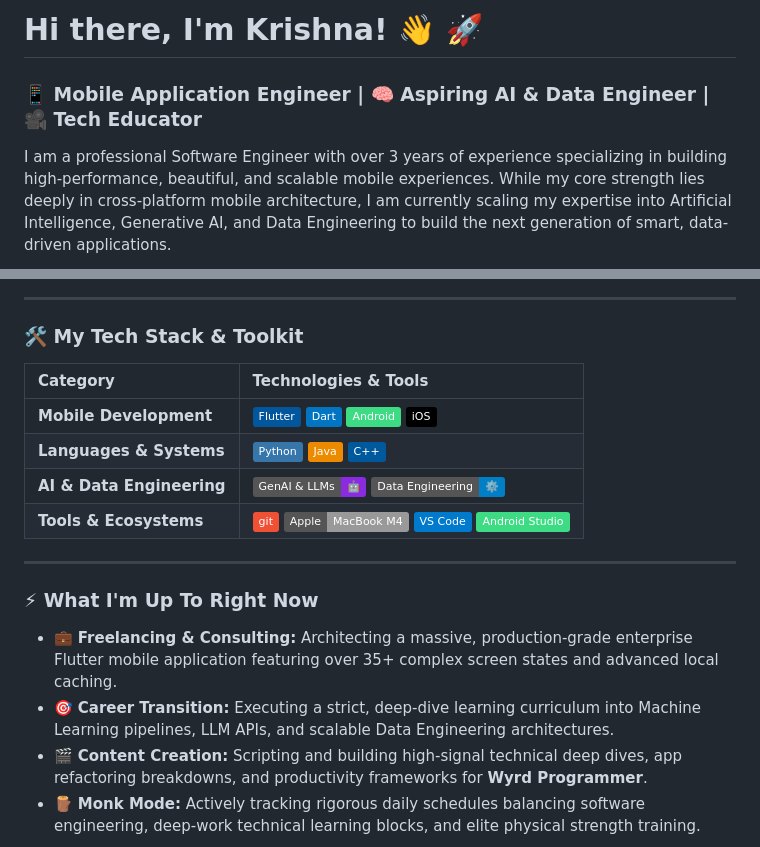
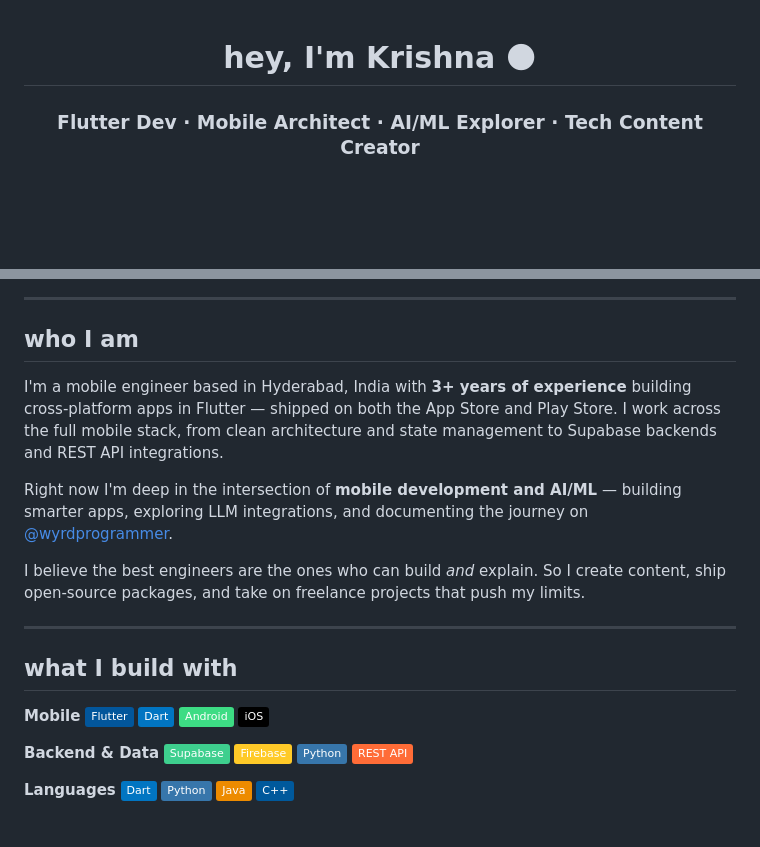
Before and after one commit to krishnamadugu/krishnamadugu, a Markdown page: README.md, 2 parts joined by grey strips. GitHub-like rendering; badges without logos; blank space fills up the shorter version.

```diff
--- a/README.md
+++ b/README.md
@@ -1,6 +1,6 @@
-# Hi there, I'm Krishna! 👋 🚀
+<div align="center">
 
-### 📱 Mobile Application Engineer | 🧠 Aspiring AI & Data Engineer | 🎥 Tech Educator
+# hey, I'm Krishna 🌑
 
-I am a professional Software Engineer with over 3 years of experience specializing in building high-performance, beautiful, and scalable mobile experiences. While my core strength lies deeply in cross-platform mobile architecture, I am currently scaling my expertise into Artificial Intelligence, Generative AI, and Data Engineering to build the next generation of smart, data-driven applications.
+### Flutter Dev · Mobile Architect · AI/ML Explorer · Tech Content Creator
 
@@ -8,20 +15,33 @@ Beyond writing production-grade code, I run **Wyrd Programmer**, a tech educatio
 
 ---
 
-### 🛠️ My Tech Stack & Toolkit
+## who I am
 
-| Category | Technologies & Tools |
-| :--- | :--- |
-| **Mobile Development** | ![Flutter](https://img.shields.io/badge/Flutter-%2302569B.svg?style=flat&logo=Flutter&logoColor=white) ![Dart](https://img.shields.io/badge/Dart-%230175C2.svg?style=flat&logo=Dart&logoColor=white) ![Android](https://img.shields.io/badge/Android-3DDC84?style=flat&logo=android&logoColor=white) ![iOS](https://img.shields.io/badge/iOS-000000?style=flat&logo=ios&logoColor=white) |
-| **Languages & Systems** | ![Python](https://img.shields.io/badge/Python-3776AB?style=flat&logo=python&logoColor=white) ![Java](https://img.shields.io/badge/Java-ED8B00?style=flat&logo=java&logoColor=white) ![C++](https://img.shields.io/badge/C++-00599C?style=flat&logo=c%2B%2B&logoColor=white) |
-| **AI & Data Engineering** | ![Artificial Intelligence](https://img.shields.io/badge/GenAI%20%26%20LLMs-🤖-blueviolet?style=flat) ![Data Engineering](https://img.shields.io/badge/Data%20Engineering-⚙️-blue?style=flat) |
-| **Tools & Ecosystems** | ![Git](https://img.shields.io/badge/git-%23F05033.svg?style=flat&logo=git&logoColor=white) ![MacBook Air](https://img.shields.io/badge/Apple-MacBook%20M4-999999?style=flat&logo=apple&logoColor=white) ![VS Code](https://img.shields.io/badge/VS%20Code-007ACC?style=flat&logo=visual-studio-code&logoColor=white) ![Android Studio](https://img.shields.io/badge/Android%20Studio-3DDC84?style=flat&logo=android-studio&logoColor=white) |
+I'm a mobile engineer based in Hyderabad, India with **3+ years of experience** building cross-platform apps in Flutter — shipped on both the App Store and Play Store. I work across the full mobile stack, from clean architecture and state management to Supabase backends and REST API integrations.
+
+Right now I'm deep in the intersection of **mobile development and AI/ML** — building smarter apps, exploring LLM integrations, and documenting the journey on [@wyrdprogrammer](https://instagram.com/wyrdprogrammer).
+
+I believe the best engineers are the ones who can build *and* explain. So I create content, ship open-source packages, and take on freelance projects that push my limits.
 
 ---
 
-### ⚡ What I'm Up To Right Now
+## what I build with
 
-- 💼 **Freelancing & Consulting:** Architecting a massive, production-grade enterprise Flutter mobile application featuring over 35+ complex screen states and advanced local caching.
-- 🎯 **Career Transition:** Executing a strict, deep-dive learning curriculum into Machine Learning pipelines, LLM APIs, and scalable Data Engineering architectures.
-- 🎬 **Content Creation:** Scripting and building high-signal technical deep dives, app refactoring breakdowns, and productivity frameworks for **Wyrd Programmer**.
-- 🪵 **Monk Mode:** Actively tracking rigorous daily schedules balancing software engineering, deep-work technical learning blocks, and elite physical strength training.
+**Mobile**
+![Flutter](https://img.shields.io/badge/Flutter-02569B?style=flat&logo=flutter&logoColor=white)
+![Dart](https://img.shields.io/badge/Dart-0175C2?style=flat&logo=dart&logoColor=white)
+![Android](https://img.shields.io/badge/Android-3DDC84?style=flat&logo=android&logoColor=white)
+![iOS](https://img.shields.io/badge/iOS-000000?style=flat&logo=ios&logoColor=white)
+
+**Backend & Data**
+![Supabase](https://img.shields.io/badge/Supabase-3ECF8E?style=flat&logo=supabase&logoColor=white)
+![Firebase](https://img.shields.io/badge/Firebase-FFCA28?style=flat&logo=firebase&logoColor=black)
+![Python](https://img.shields.io/badge/Python-3776AB?style=flat&logo=python&logoColor=white)
+![REST API](https://img.shields.io/badge/REST%20API-FF6C37?style=flat&logo=postman&logoColor=white)
+
+**Languages**
+![Dart](https://img.shields.io/badge/Dart-0175C2?style=flat&logo=dart&logoColor=white)
+![Python](https://img.shields.io/badge/Python-3776AB?style=flat&logo=python&logoColor=white)
+![Java](https://img.shields.io/badge/Java-ED8B00?style=flat&logo=java&logoColor=white)
+![C++](https://img.shields.io/badge/C++-00599C?style=flat&logo=cplusplus&logoColor=white)
+
```
Also changed, not shown: other parts of README.md (+102 -16 lines).
